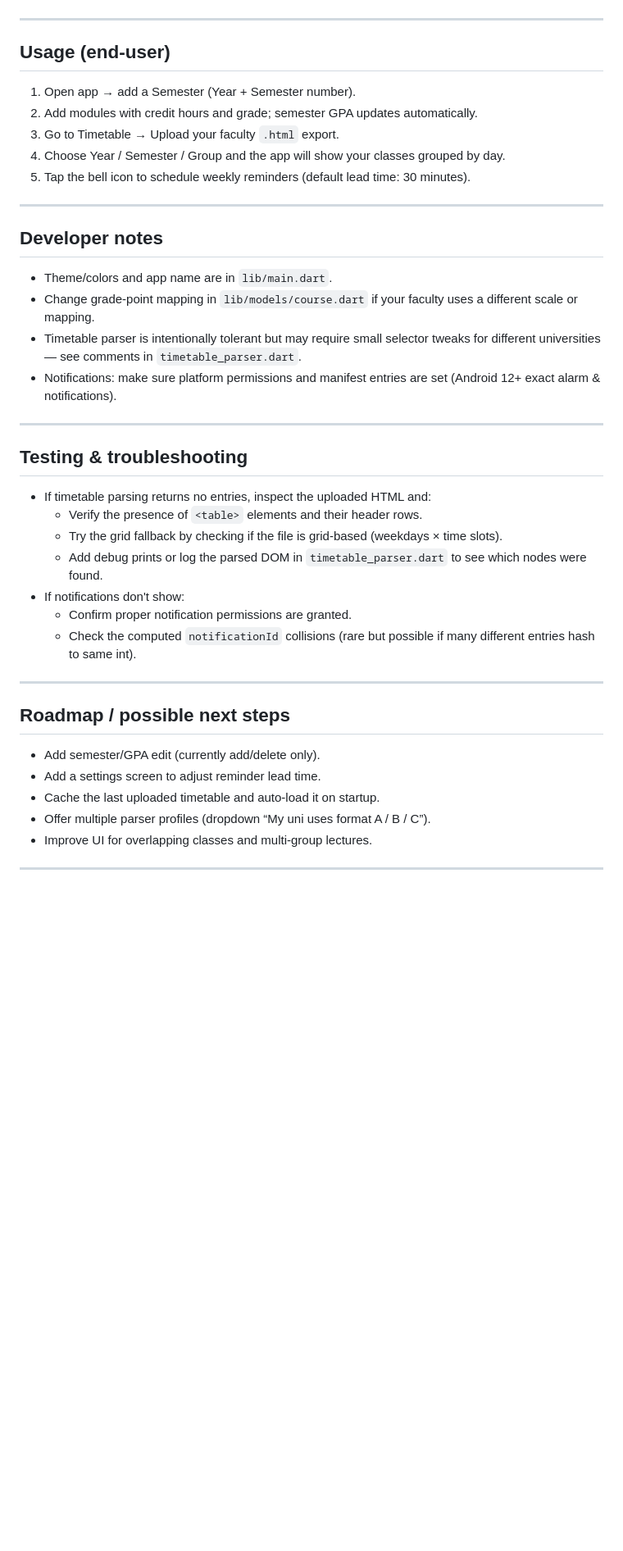
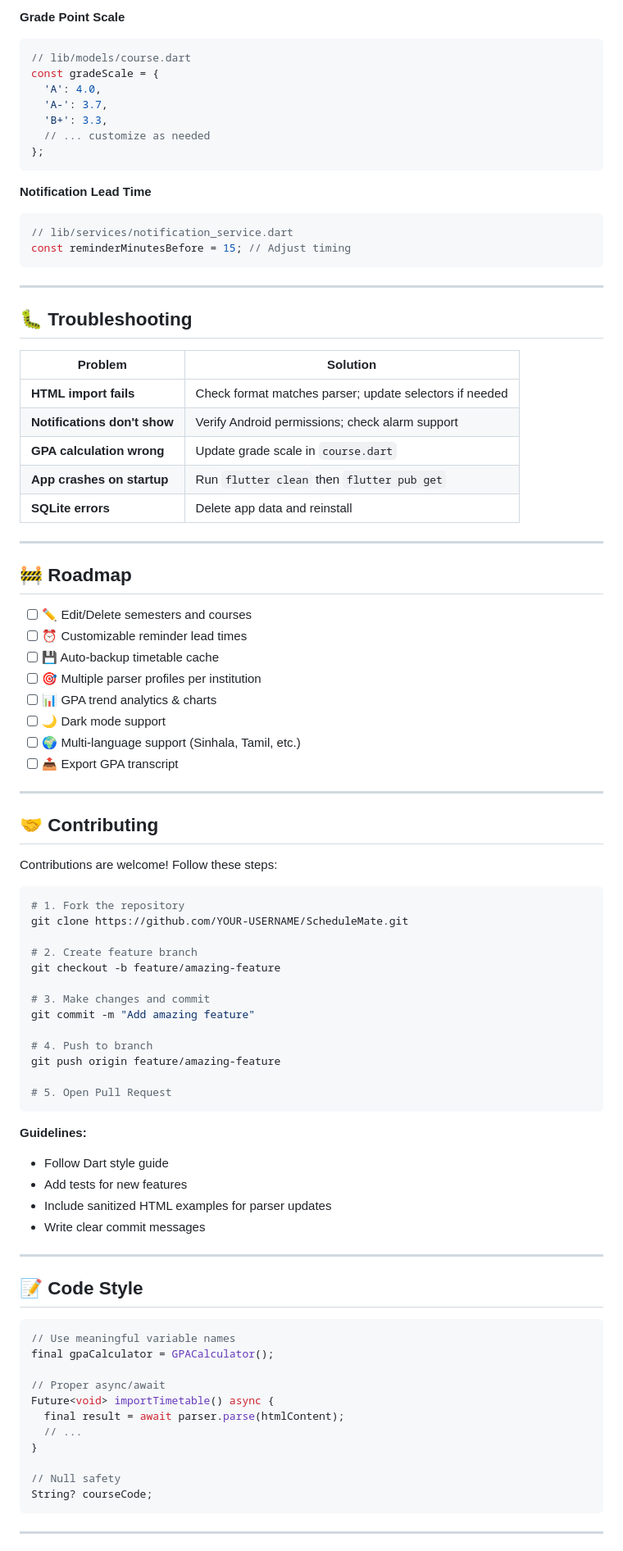
Before and after one commit to TharushaAkash/ScheduleMate, a Markdown page: README.md, the part around one of its changes. Shown at 82% size. Rendered like a GitHub page; blank space fills up the shorter version.

Commit message:
Update README with modern design and app icon integration

````diff
--- a/README.md
+++ b/README.md
@@ -107,40 +201,90 @@ You must adapt the parser to your faculty's HTML if the defaults don't match:
+**Grade Point Scale**
+```dart
+// lib/models/course.dart
+const gradeScale = {
+  'A': 4.0,
+  'A-': 3.7,
+  'B+': 3.3,
+  // ... customize as needed
+};
+```
+
+**Notification Lead Time**
+```dart
+// lib/services/notification_service.dart
+const reminderMinutesBefore = 15; // Adjust timing
+```
 
 ---
 
-## Usage (end-user)
-1. Open app → add a Semester (Year + Semester number).
-2. Add modules with credit hours and grade; semester GPA updates automatically.
-3. Go to Timetable → Upload your faculty `.html` export.
-4. Choose Year / Semester / Group and the app will show your classes grouped by day.
-5. Tap the bell icon to schedule weekly reminders (default lead time: 30 minutes).
+## 🐛 Troubleshooting
+
+| Problem | Solution |
+|---------|----------|
+| **HTML import fails** | Check format matches parser; update selectors if needed |
+| **Notifications don't show** | Verify Android permissions; check alarm support |
+| **GPA calculation wrong** | Update grade scale in `course.dart` |
+| **App crashes on startup** | Run `flutter clean` then `flutter pub get` |
+| **SQLite errors** | Delete app data and reinstall |
 
 ---
 
-## Developer notes
-- Theme/colors and app name are in `lib/main.dart`.
-- Change grade-point mapping in `lib/models/course.dart` if your faculty uses a different scale or mapping.
-- Timetable parser is intentionally tolerant but may require small selector tweaks for different universities — see comments in `timetable_parser.dart`.
-- Notifications: make sure platform permissions and manifest entries are set (Android 12+ exact alarm & notifications).
+## 🚧 Roadmap
+
+- [ ] ✏️ Edit/Delete semesters and courses
+- [ ] ⏰ Customizable reminder lead times
+- [ ] 💾 Auto-backup timetable cache
+- [ ] 🎯 Multiple parser profiles per institution
+- [ ] 📊 GPA trend analytics & charts
+- [ ] 🌙 Dark mode support
+- [ ] 🌍 Multi-language support (Sinhala, Tamil, etc.)
+- [ ] 📤 Export GPA transcript
 
 ---
 
-## Testing & troubleshooting
-- If timetable parsing returns no entries, inspect the uploaded HTML and:
-  - Verify the presence of `<table>` elements and their header rows.
-  - Try the grid fallback by checking if the file is grid-based (weekdays × time slots).
-  - Add debug prints or log the parsed DOM in `timetable_parser.dart` to see which nodes were found.
-- If notifications don't show:
-  - Confirm proper notification permissions are granted.
-  - Check the computed `notificationId` collisions (rare but possible if many different entries hash to same int).
+## 🤝 Contributing
+
+Contributions are welcome! Follow these steps:
+
+```bash
+# 1. Fork the repository
+git clone https://github.com/YOUR-USERNAME/ScheduleMate.git
+
+# 2. Create feature branch
+git checkout -b feature/amazing-feature
+
+# 3. Make changes and commit
+git commit -m "Add amazing feature"
+
+# 4. Push to branch
+git push origin feature/amazing-feature
+
+# 5. Open Pull Request
+```
+
+**Guidelines:**
+- Follow Dart style guide
+- Add tests for new features
+- Include sanitized HTML examples for parser updates
+- Write clear commit messages
 
 ---
 
-## Roadmap / possible next steps
-- Add semester/GPA edit (currently add/delete only).
-- Add a settings screen to adjust reminder lead time.
-- Cache the last uploaded timetable and auto-load it on startup.
-- Offer multiple parser profiles (dropdown “My uni uses format A / B / C”).
-- Improve UI for overlapping classes and multi-group lectures.
+## 📝 Code Style
+
+```dart
+// Use meaningful variable names
+final gpaCalculator = GPACalculator();
+
+// Proper async/await
+Future<void> importTimetable() async {
+  final result = await parser.parse(htmlContent);
+  // ...
+}
+
+// Null safety
+String? courseCode;
+```
 
 ---
 
````
Also changed, not shown: other parts of README.md (+202 -90 lines).
